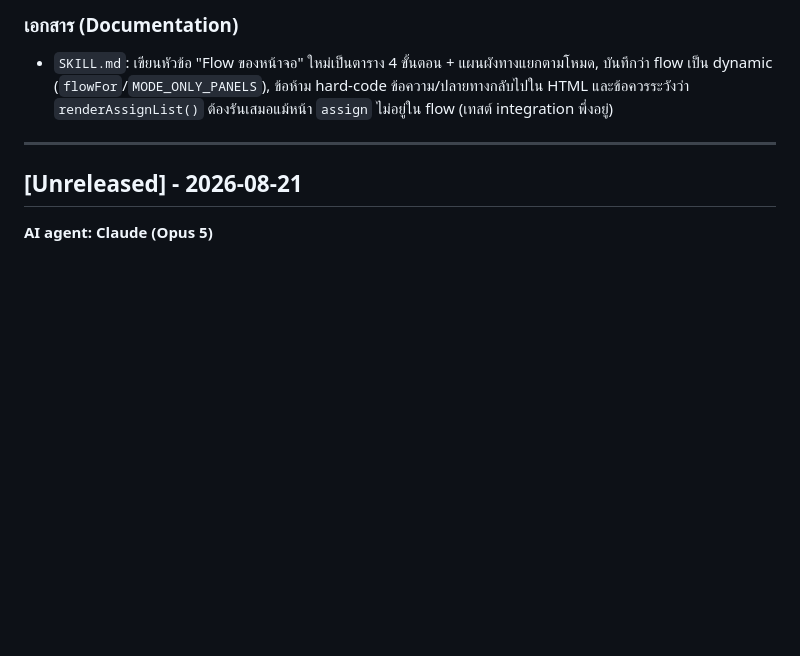
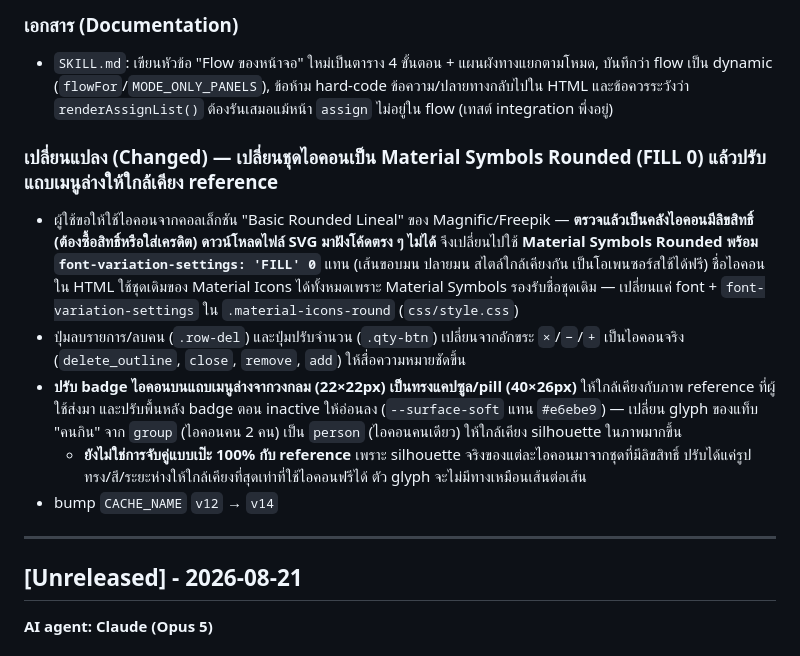
Before and after one commit to pimon-tn/receipt-splitter, a Markdown page: CHANGELOG.md, the part around the change. Rendered like a GitHub page; blank space fills up the shorter version.

```diff
--- a/CHANGELOG.md
+++ b/CHANGELOG.md
@@ -39,6 +39,14 @@
 ### เอกสาร (Documentation)
 - `SKILL.md`: เขียนหัวข้อ "Flow ของหน้าจอ" ใหม่เป็นตาราง 4 ขั้นตอน + แผนผังทางแยกตามโหมด, บันทึกว่า flow เป็น dynamic (`flowFor`/`MODE_ONLY_PANELS`), ข้อห้าม hard-code ข้อความ/ปลายทางกลับไปใน HTML และข้อควรระวังว่า `renderAssignList()` ต้องรันเสมอแม้หน้า `assign` ไม่อยู่ใน flow (เทสต์ integration พึ่งอยู่)
 
+
+### เปลี่ยนแปลง (Changed) — เปลี่ยนชุดไอคอนเป็น Material Symbols Rounded (FILL 0) แล้วปรับแถบเมนูล่างให้ใกล้เคียง reference
+
+- ผู้ใช้ขอให้ใช้ไอคอนจากคอลเล็กชัน "Basic Rounded Lineal" ของ Magnific/Freepik — **ตรวจแล้วเป็นคลังไอคอนมีลิขสิทธิ์ (ต้องซื้อสิทธิ์หรือใส่เครดิต) ดาวน์โหลดไฟล์ SVG มาฝังโค้ดตรง ๆ ไม่ได้** จึงเปลี่ยนไปใช้ **Material Symbols Rounded พร้อม `font-variation-settings: 'FILL' 0`** แทน (เส้นขอบมน ปลายมน สไตล์ใกล้เคียงกัน เป็นโอเพนซอร์สใช้ได้ฟรี) ชื่อไอคอนใน HTML ใช้ชุดเดิมของ Material Icons ได้ทั้งหมดเพราะ Material Symbols รองรับชื่อชุดเดิม — เปลี่ยนแค่ font + `font-variation-settings` ใน `.material-icons-round` (`css/style.css`)
+- ปุ่มลบรายการ/ลบคน (`.row-del`) และปุ่มปรับจำนวน (`.qty-btn`) เปลี่ยนจากอักขระ `×`/`−`/`+` เป็นไอคอนจริง (`delete_outline`, `close`, `remove`, `add`) ให้สื่อความหมายชัดขึ้น
+- **ปรับ badge ไอคอนบนแถบเมนูล่างจากวงกลม (22×22px) เป็นทรงแคปซูล/pill (40×26px)** ให้ใกล้เคียงกับภาพ reference ที่ผู้ใช้ส่งมา และปรับพื้นหลัง badge ตอน inactive ให้อ่อนลง (`--surface-soft` แทน `#e6ebe9`) — เปลี่ยน glyph ของแท็บ "คนกิน" จาก `group` (ไอคอนคน 2 คน) เป็น `person` (ไอคอนคนเดียว) ให้ใกล้เคียง silhouette ในภาพมากขึ้น
+  - **ยังไม่ใช่การจับคู่แบบเป๊ะ 100% กับ reference** เพราะ silhouette จริงของแต่ละไอคอนมาจากชุดที่มีลิขสิทธิ์ ปรับได้แค่รูปทรง/สี/ระยะห่างให้ใกล้เคียงที่สุดเท่าที่ใช้ไอคอนฟรีได้ ตัว glyph จะไม่มีทางเหมือนเส้นต่อเส้น
+- bump `CACHE_NAME` `v12` → `v14`
 ---
 
 ## [Unreleased] - 2026-08-21
```
